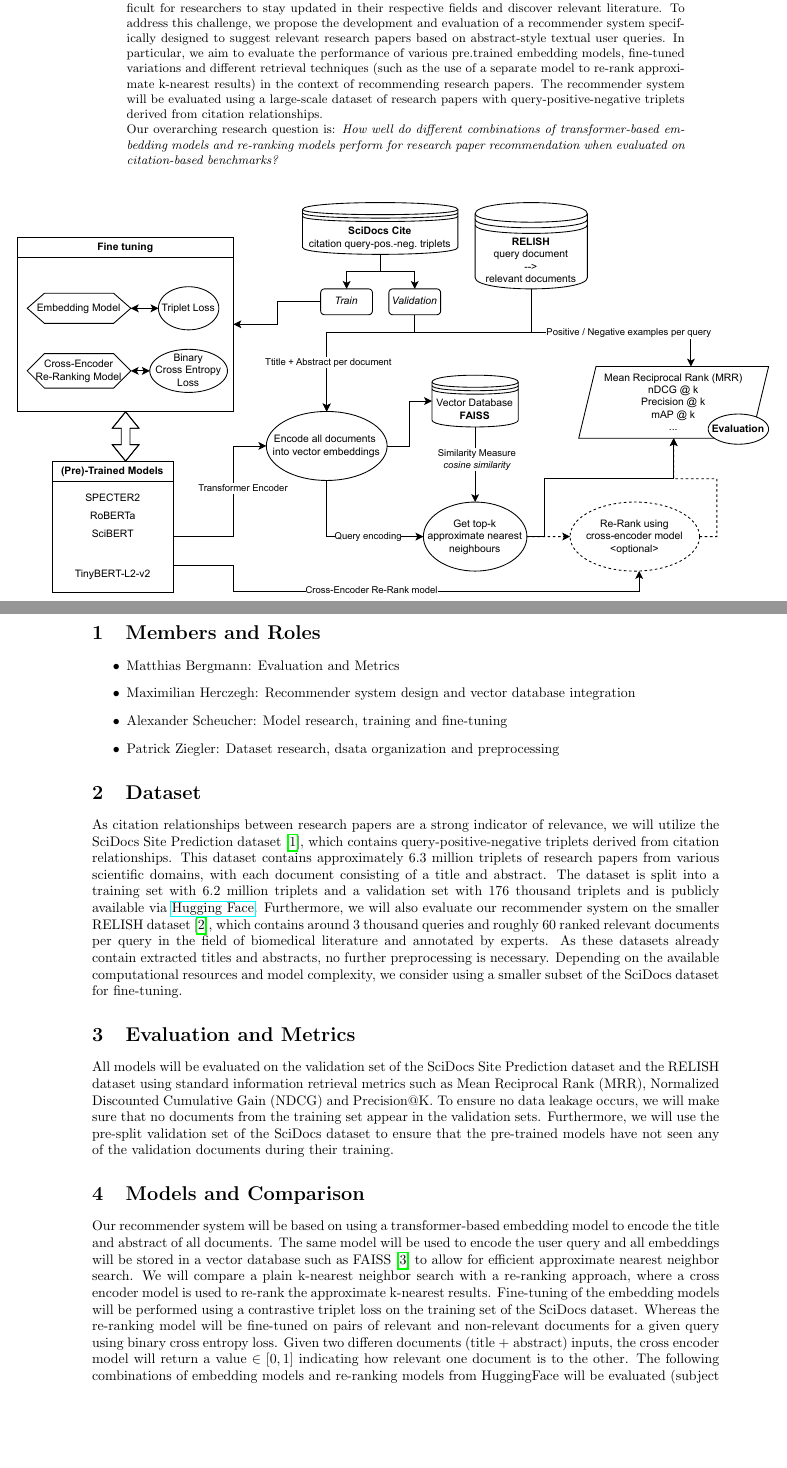
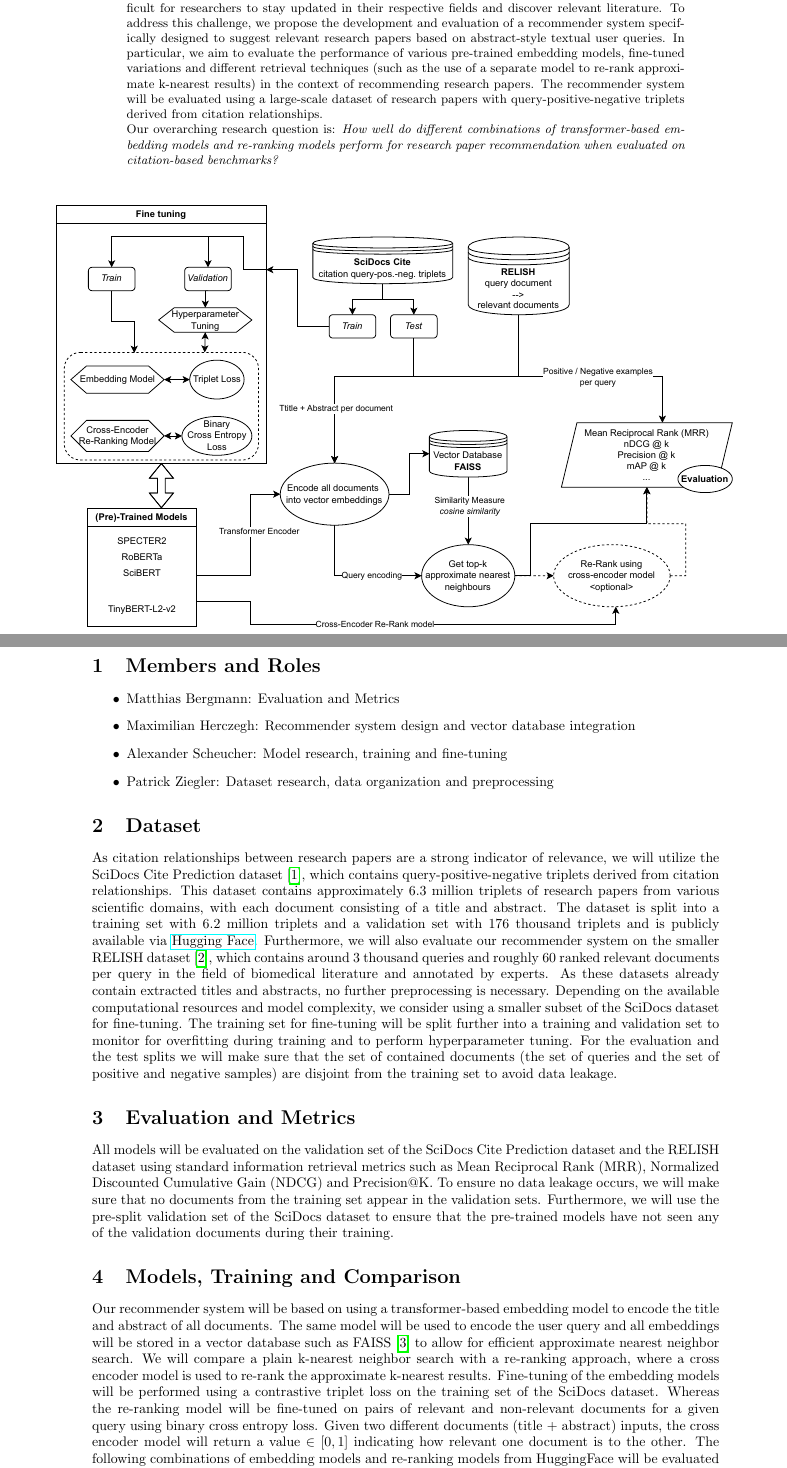
Before and after one commit to PatrickZ1/Scientific-Paper-Recommender, a LaTeX paper (design_document.tex): two parts of pages 1 and 2 of 3, joined at a grey line, cut so that both start at the same text, the shorter picture padded with empty space. Compiled offline with pdfLaTeX.

Commit message:
add hyperparameter tuning

```diff
--- a/design_document.tex
+++ b/design_document.tex
@@ -49,11 +49,11 @@
   \item Matthias Bergmann: Evaluation and Metrics
   \item Maximilian Herczegh: Recommender system design and vector database integration
   \item Alexander Scheucher: Model research, training and fine-tuning
-  \item Patrick Ziegler: Dataset research, dsata organization and preprocessing
+  \item Patrick Ziegler: Dataset research, data organization and preprocessing
 \end{itemize}
 
 \section{Dataset}
-As citation relationships between research papers are a strong indicator of relevance, we will utilize the SciDocs Site
+As citation relationships between research papers are a strong indicator of relevance, we will utilize the SciDocs Cite
 Prediction dataset~\cite{cohan-etal-2020-specter}, which contains query-positive-negative triplets derived from
 citation relationships. This dataset contains approximately 6.3 million triplets of research papers from various
 scientific domains, with each document consisting of a title and abstract. The dataset is split into a training set
@@ -63,24 +63,27 @@ recommender system on the smaller RELISH dataset~\cite{brown2019large}, which co
 roughly 60 ranked relevant documents per query in the field of biomedical literature and annotated by experts. As these
 datasets already contain extracted titles and abstracts, no further preprocessing is necessary. Depending on the
 available computational resources and model complexity, we consider using a smaller subset of the SciDocs dataset for
-fine-tuning.
+fine-tuning. The training set for fine-tuning will be split further into a training and validation set to monitor for
+overfitting during training and to perform hyperparameter tuning. For the evaluation and the test splits we will make
+sure that the set of contained documents (the set of queries and the set of positive and negative samples) are disjoint
+from the training set to avoid data leakage.
 
 
 \section{Evaluation and Metrics}
-All models will be evaluated on the validation set of the SciDocs Site Prediction dataset and the RELISH dataset using
+All models will be evaluated on the validation set of the SciDocs Cite Prediction dataset and the RELISH dataset using
 standard information retrieval metrics such as Mean Reciprocal Rank (MRR), Normalized Discounted Cumulative Gain (NDCG)
 and Precision@K. To ensure no data leakage occurs, we will make sure that no documents from the training set appear in
 the validation sets. Furthermore, we will use the pre-split validation set of the SciDocs dataset to ensure that the
 pre-trained models have not seen any of the validation documents during their training.
 
-\section{Models and Comparison}
+\section{Models, Training and Comparison}
 Our recommender system will be based on using a transformer-based embedding model to encode the title and abstract of
 all documents. The same model will be used to encode the user query and all embeddings will be stored in a vector
 database such as FAISS~\cite{johnson2019billion} to allow for efficient approximate nearest neighbor search. We will
 compare a plain k-nearest neighbor search with a re-ranking approach, where a cross encoder model is used to re-rank
 the approximate k-nearest results. Fine-tuning of the embedding models will be performed using a contrastive triplet
 loss on the training set of the SciDocs dataset. Whereas the re-ranking model will be fine-tuned on pairs of relevant
-and non-relevant documents for a given query using binary cross entropy loss. Given two differen documents (title +
+and non-relevant documents for a given query using binary cross entropy loss. Given two different documents (title +
 abstract) inputs, the cross encoder model will return a value $\in [0, 1]$ indicating how relevant one document is to
 the other. The following combinations of embedding models
 and re-ranking models from HuggingFace will be evaluated (subject to change during implementation), as shown in Table
```
Also changed, not shown: AIR_schematic.pdf, design_document.tex (6 more changed lines), 1 other file.
